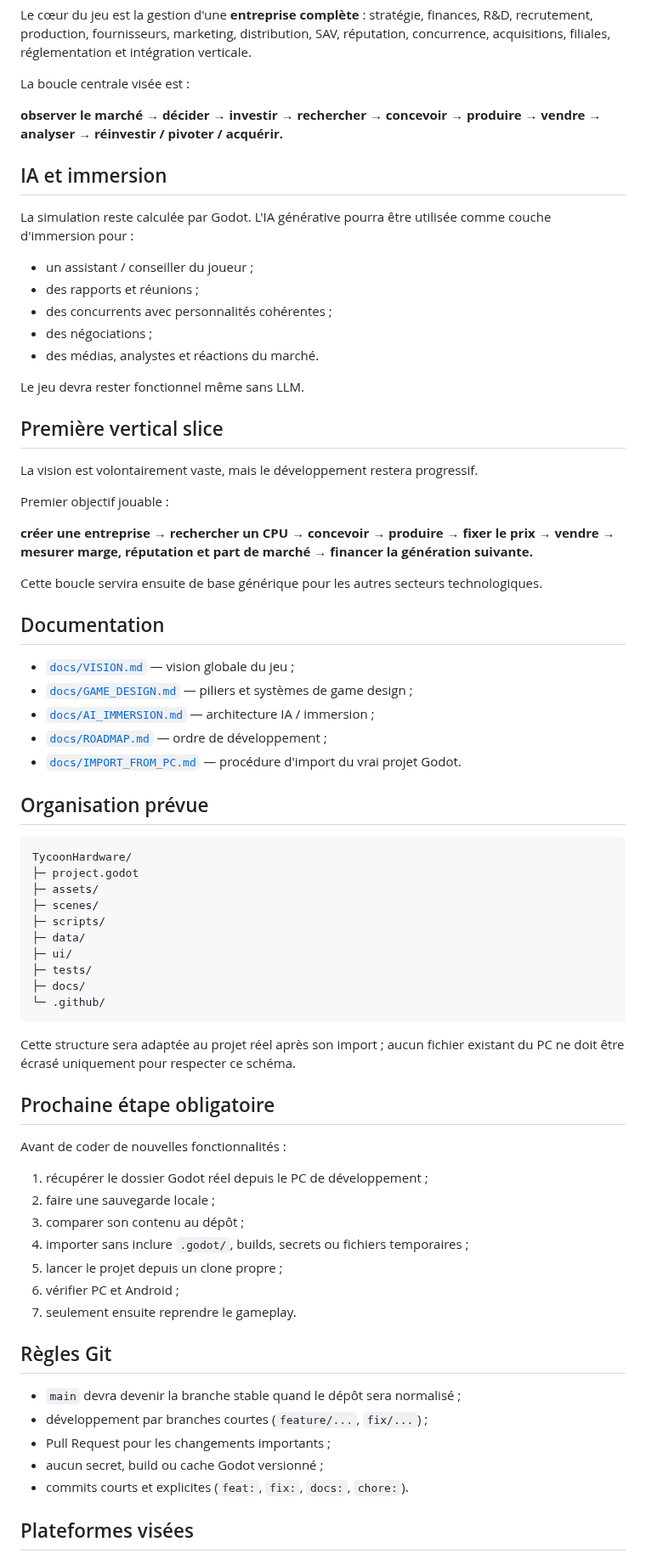
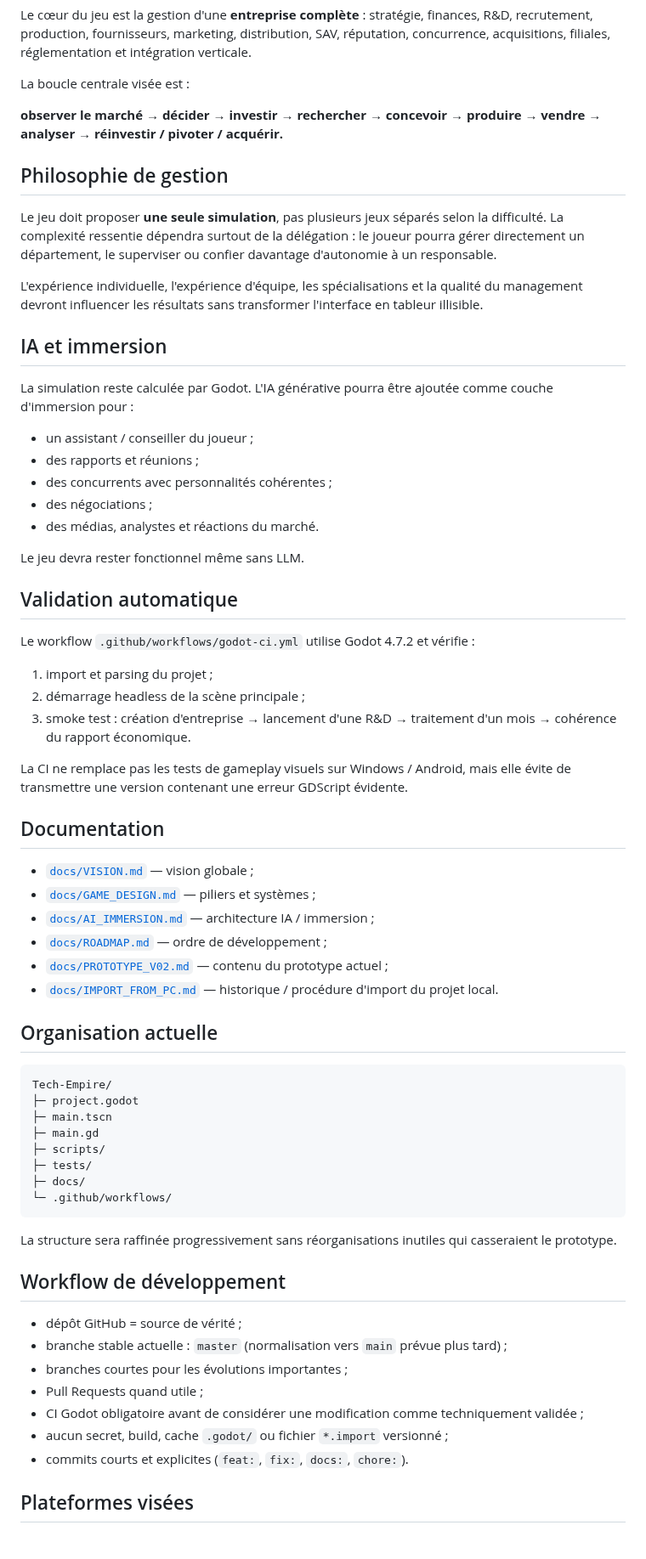
Before and after one commit to vadorus/addonhardwaregame2d, a Markdown page: README.md, the part around one of its changes. Shown at 85% size. Drawn GitHub-style.

Commit message:
docs: update README after validated Godot import

````diff
--- a/README.md
+++ b/README.md
@@ -36,9 +45,15 @@ La boucle centrale visée est :
 
 **observer le marché → décider → investir → rechercher → concevoir → produire → vendre → analyser → réinvestir / pivoter / acquérir.**
 
+## Philosophie de gestion
+
+Le jeu doit proposer **une seule simulation**, pas plusieurs jeux séparés selon la difficulté. La complexité ressentie dépendra surtout de la délégation : le joueur pourra gérer directement un département, le superviser ou confier davantage d'autonomie à un responsable.
+
+L'expérience individuelle, l'expérience d'équipe, les spécialisations et la qualité du management devront influencer les résultats sans transformer l'interface en tableur illisible.
+
 ## IA et immersion
 
-La simulation reste calculée par Godot. L'IA générative pourra être utilisée comme couche d'immersion pour :
+La simulation reste calculée par Godot. L'IA générative pourra être ajoutée comme couche d'immersion pour :
 
 - un assistant / conseiller du joueur ;
 - des rapports et réunions ;
@@ -48,59 +63,48 @@ La simulation reste calculée par Godot. L'IA générative pourra être utilisé
 
 Le jeu devra rester fonctionnel même sans LLM.
 
-## Première vertical slice
+## Validation automatique
 
-La vision est volontairement vaste, mais le développement restera progressif.
+Le workflow `.github/workflows/godot-ci.yml` utilise Godot 4.7.2 et vérifie :
 
-Premier objectif jouable :
+1. import et parsing du projet ;
+2. démarrage headless de la scène principale ;
+3. smoke test : création d'entreprise → lancement d'une R&D → traitement d'un mois → cohérence du rapport économique.
 
-**créer une entreprise → rechercher un CPU → concevoir → produire → fixer le prix → vendre → mesurer marge, réputation et part de marché → financer la génération suivante.**
-
-Cette boucle servira ensuite de base générique pour les autres secteurs technologiques.
+La CI ne remplace pas les tests de gameplay visuels sur Windows / Android, mais elle évite de transmettre une version contenant une erreur GDScript évidente.
 
 ## Documentation
 
-- [`docs/VISION.md`](docs/VISION.md) — vision globale du jeu ;
-- [`docs/GAME_DESIGN.md`](docs/GAME_DESIGN.md) — piliers et systèmes de game design ;
+- [`docs/VISION.md`](docs/VISION.md) — vision globale ;
+- [`docs/GAME_DESIGN.md`](docs/GAME_DESIGN.md) — piliers et systèmes ;
 - [`docs/AI_IMMERSION.md`](docs/AI_IMMERSION.md) — architecture IA / immersion ;
 - [`docs/ROADMAP.md`](docs/ROADMAP.md) — ordre de développement ;
-- [`docs/IMPORT_FROM_PC.md`](docs/IMPORT_FROM_PC.md) — procédure d'import du vrai projet Godot.
+- [`docs/PROTOTYPE_V02.md`](docs/PROTOTYPE_V02.md) — contenu du prototype actuel ;
+- [`docs/IMPORT_FROM_PC.md`](docs/IMPORT_FROM_PC.md) — historique / procédure d'import du projet local.
 
-## Organisation prévue
+## Organisation actuelle
 
 ```text
-TycoonHardware/
+Tech-Empire/
 ├─ project.godot
-├─ assets/
-├─ scenes/
+├─ main.tscn
+├─ main.gd
 ├─ scripts/
-├─ data/
-├─ ui/
 ├─ tests/
 ├─ docs/
-└─ .github/
+└─ .github/workflows/
 ```
 
-Cette structure sera adaptée au projet réel après son import ; aucun fichier existant du PC ne doit être écrasé uniquement pour respecter ce schéma.
+La structure sera raffinée progressivement sans réorganisations inutiles qui casseraient le prototype.
 
-## Prochaine étape obligatoire
+## Workflow de développement
 
-Avant de coder de nouvelles fonctionnalités :
-
-1. récupérer le dossier Godot réel depuis le PC de développement ;
-2. faire une sauvegarde locale ;
-3. comparer son contenu au dépôt ;
-4. importer sans inclure `.godot/`, builds, secrets ou fichiers temporaires ;
-5. lancer le projet depuis un clone propre ;
-6. vérifier PC et Android ;
-7. seulement ensuite reprendre le gameplay.
-
-## Règles Git
-
-- `main` devra devenir la branche stable quand le dépôt sera normalisé ;
-- développement par branches courtes (`feature/...`, `fix/...`) ;
-- Pull Request pour les changements importants ;
-- aucun secret, build ou cache Godot versionné ;
+- dépôt GitHub = source de vérité ;
+- branche stable actuelle : `master` (normalisation vers `main` prévue plus tard) ;
+- branches courtes pour les évolutions importantes ;
+- Pull Requests quand utile ;
+- CI Godot obligatoire avant de considérer une modification comme techniquement validée ;
+- aucun secret, build, cache `.godot/` ou fichier `*.import` versionné ;
 - commits courts et explicites (`feat:`, `fix:`, `docs:`, `chore:`).
 
 ## Plateformes visées
````
Also changed, not shown: other parts of README.md (+18 -9 lines).
